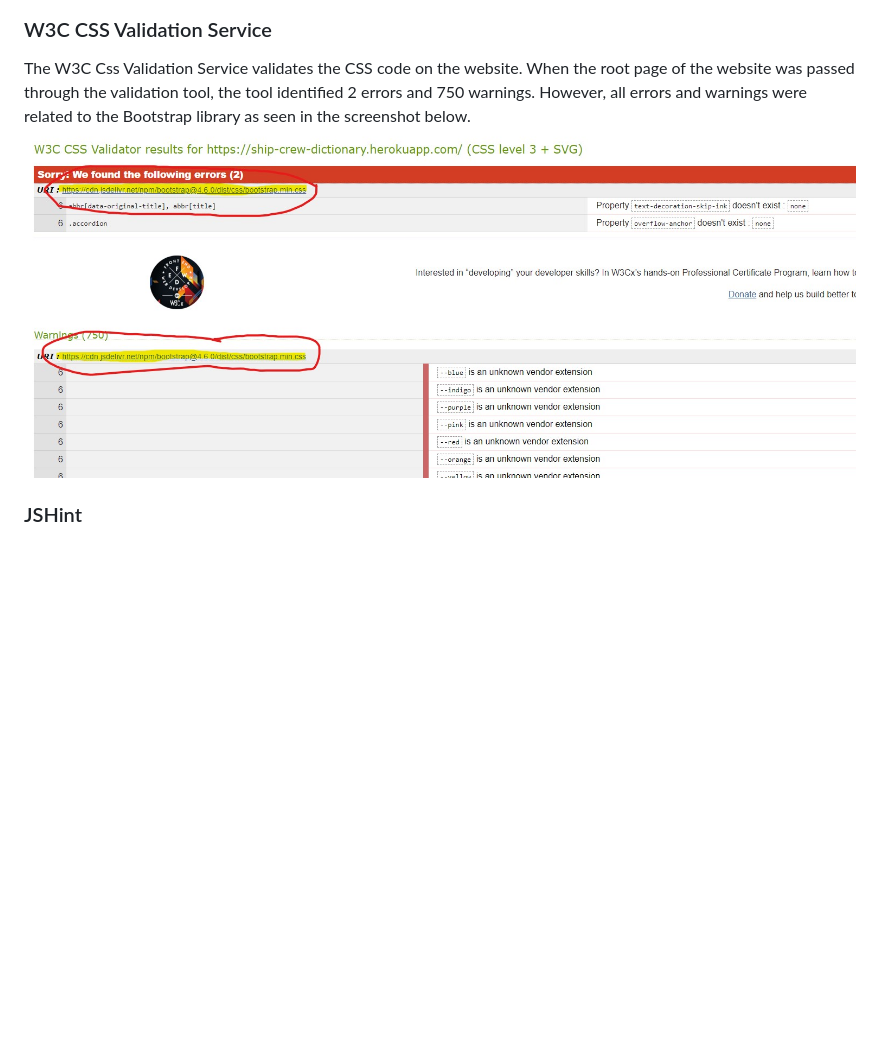
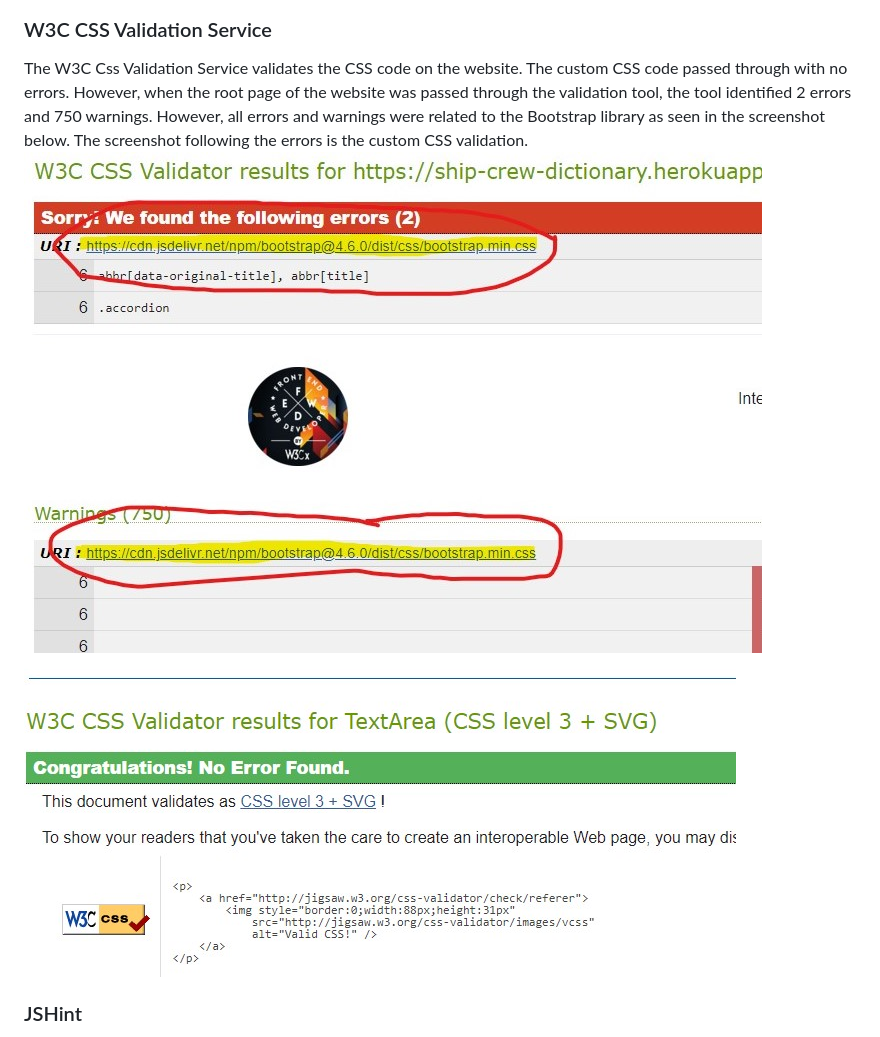
Before and after one commit to bowets/ms3-crew-dictionary, a Markdown page: README.md, the part around the change. Drawn GitHub-style; pictures changed too: readme_img/w3chcss_dictionary.jpg, readme_img/w3chcss_dictionary2.jpg (added); blank space fills up the shorter version.

Commit message:
Add custom CSS validation

```diff
--- a/README.md
+++ b/README.md
@@ -315,8 +315,9 @@ The W3C Markup Validation Service Validates HTML code of the webpage. The main U
 ![W3C Markup Validation Service](readme_img/w3chtml_dictionary.jpg)
 
 ### W3C CSS Validation Service
-The W3C Css Validation Service validates the CSS code on the website. When the root page of the website was passed through the validation tool, the tool identified 2 errors and 750 warnings. However, all errors and warnings were related to the Bootstrap library as seen in the screenshot below.
+The W3C Css Validation Service validates the CSS code on the website. The custom CSS code passed through with no errors. However, when the root page of the website was passed through the validation tool, the tool identified 2 errors and 750 warnings. However, all errors and warnings were related to the Bootstrap library as seen in the screenshot below. The screenshot following the errors is the custom CSS validation.
 ![W3C CSS Validation](readme_img/w3chcss_dictionary.jpg)
+![W3C CSS custom CSS Validation](readme_img/w3chcss_dictionary2.jpg)
 
 ### JSHint
 The JavaScript code used for form validation on the Register page and Change Password page was fed to the JSHint validator. There were no errors with the code, however, the tool identified that the function checkPassword() is not called in the script. However, it is called in the input field of the register and change password forms.
```
